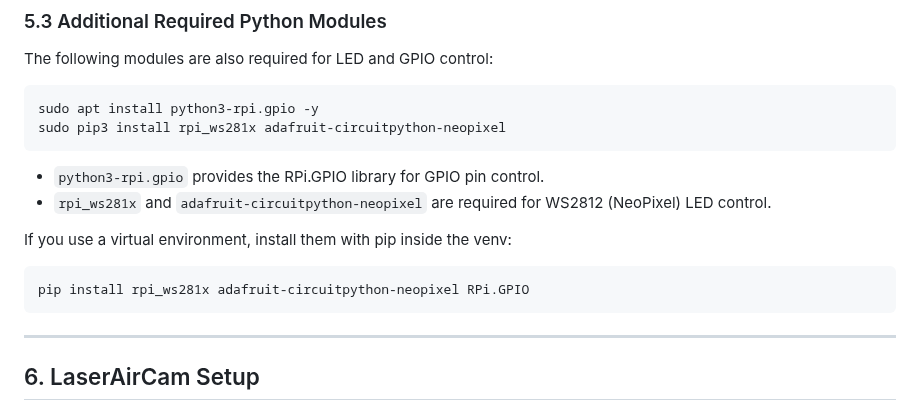
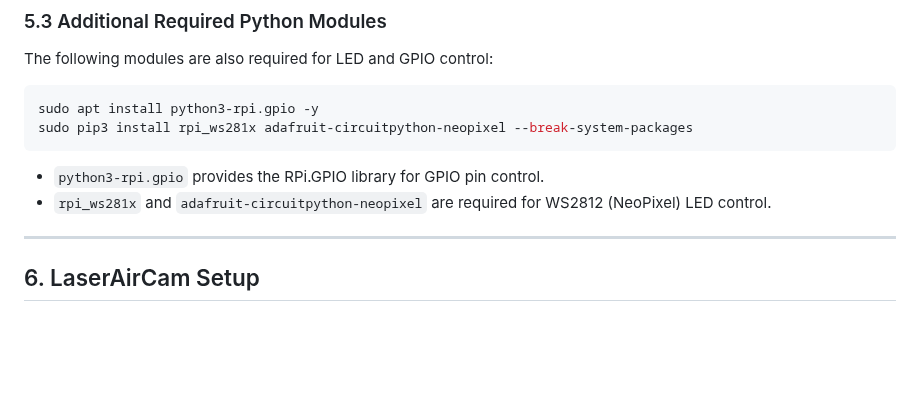
Before and after one commit to wavelov3r/LaserAirCam, a Markdown page: setup.md, the part around the change. Drawn GitHub-style; blank space fills up the shorter version.

````diff
--- a/setup.md
+++ b/setup.md
@@ -176,17 +176,11 @@ The following modules are also required for LED and GPIO control:
 
 ```sh
 sudo apt install python3-rpi.gpio -y
-sudo pip3 install rpi_ws281x adafruit-circuitpython-neopixel
+sudo pip3 install rpi_ws281x adafruit-circuitpython-neopixel --break-system-packages
 ```
 
 - `python3-rpi.gpio` provides the RPi.GPIO library for GPIO pin control.
 - `rpi_ws281x` and `adafruit-circuitpython-neopixel` are required for WS2812 (NeoPixel) LED control.
-
-If you use a virtual environment, install them with pip inside the venv:
-
-```sh
-pip install rpi_ws281x adafruit-circuitpython-neopixel RPi.GPIO
-```
 
 ---
 
````
